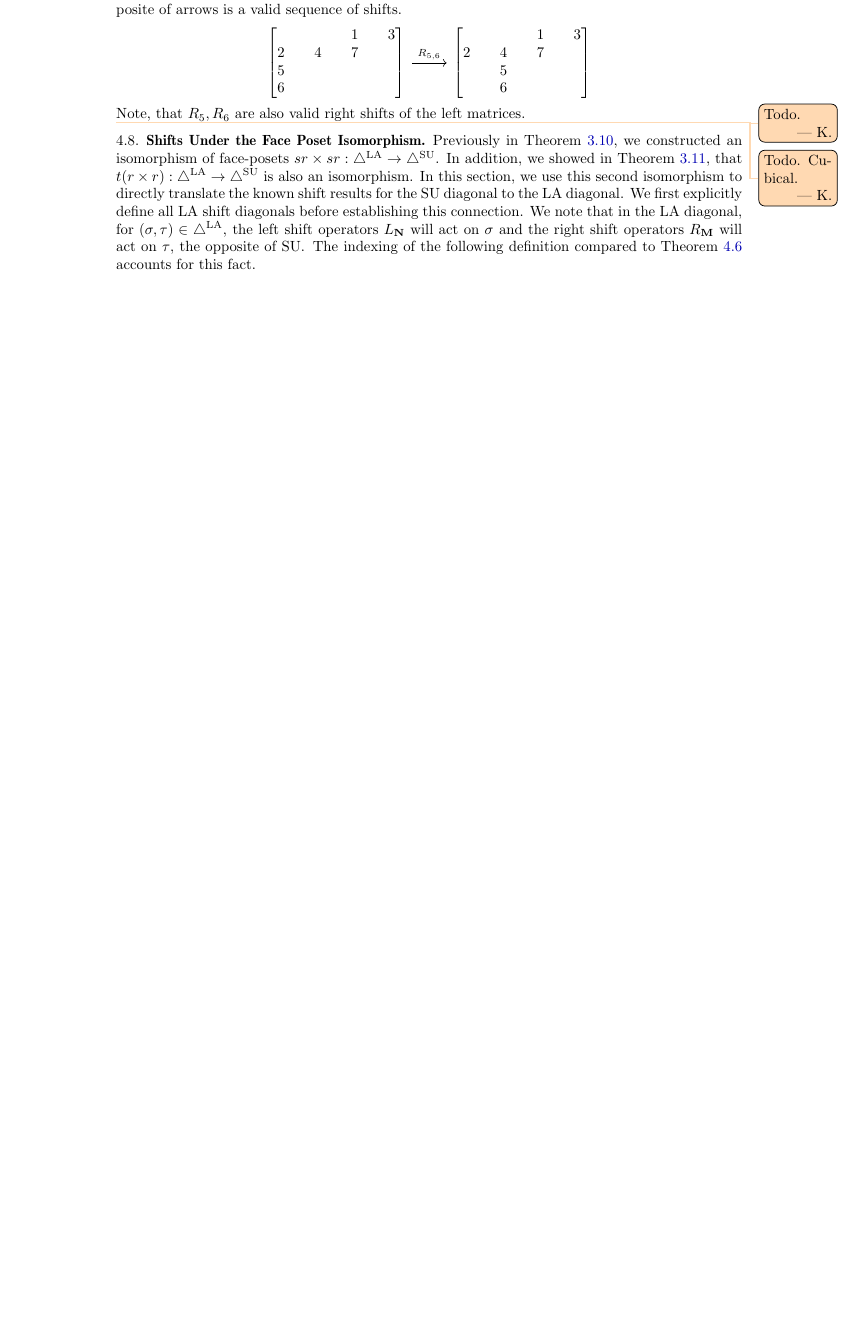
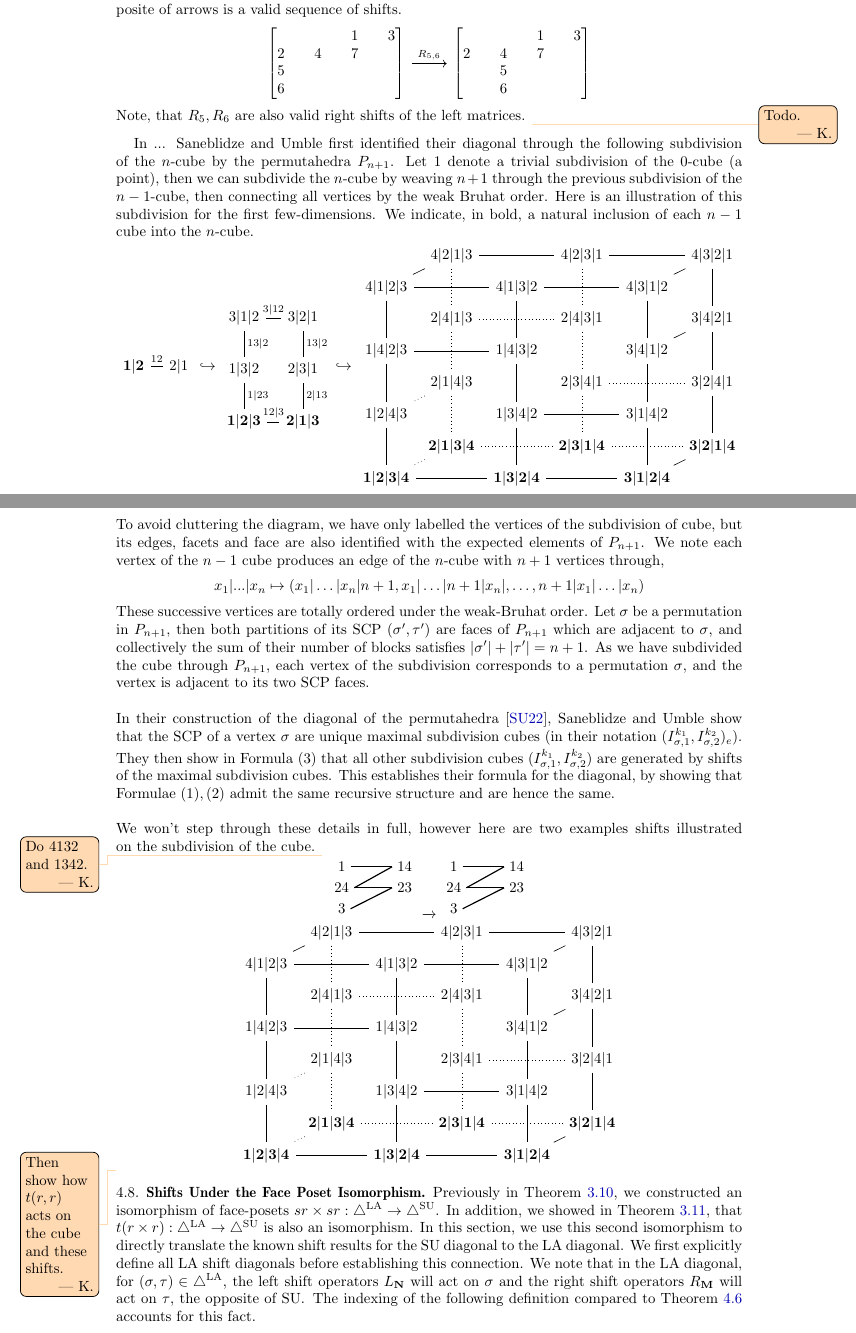
Before and after one commit to GuillaumeLaplante-Anfossi/Poissons, a LaTeX paper (paper/diagonalsPermutahedra.tex): part of page 39 of 44 before the commit and two parts of pages 39 and 40 of 46 after it, the two joined at a grey line, cut so that both start at the same text, the shorter picture padded with empty space. Compiled offline with pdfLaTeX.

Commit message:
Cubical connection partway

```diff
--- a/paper/diagonalsPermutahedra.tex
+++ b/paper/diagonalsPermutahedra.tex
@@ -3110,10 +3110,91 @@ Here are some valid subset shifts of the matrix encoding of $6524713$. Every com
 Note, that $R_5,R_6$ are also valid right shifts of the left matrices.
 \Kurt{Todo.}
 
-
-\Kurt{Todo. Cubical.}
-
 \end{example}
+
+In ... Saneblidze and Umble first identified their diagonal through the following subdivision of the $n$-cube by the permutahedra $P_{n+1}$.
+Let $1$ denote a trivial subdivision of the $0$-cube (a point), then we can subdivide the $n$-cube by weaving $n+1$ through the previous subdivision of the $n-1$-cube, then connecting all vertices by the weak Bruhat order.
+Here is an illustration of this subdivision for the first few-dimensions.
+We indicate, in bold, a natural inclusion of each $n-1$ cube into the $n$-cube.
+
+\begin{center}
+\begin{tikzcd}[sep=0.3cm]
+\mathbf{1|2} \arrow[r,dash, "12"] & 2|1
+\end{tikzcd}
+$\hookrightarrow$
+\begin{tikzcd}[column sep=0.3cm]
+3|1|2 \arrow[r,dash, "3|12"] \arrow[d,dash, "13|2"]& 3|2|1 \arrow[d,dash, "13|2"]\\
+1|3|2 \arrow[d,dash, "1|23"] & 2|3|1 \arrow[d,dash, "2|13"]\\
+\mathbf{1|2|3} \arrow[r,dash,thick, "12|3"] & \mathbf{2|1|3}
+\end{tikzcd}
+$\hookrightarrow$
+\begin{tikzcd}[sep=0.15cm]
+& 4|2|1|3 \arrow[rr,dash] \arrow[dd,dash,dotted] \arrow[dl,dash] & & 4|2|3|1 \arrow [dd, dash,dotted] \arrow[rr,dash] & & 4|3|2|1 \arrow[dd,dash] \arrow[dl,dash]\\
+4|1|2|3 \arrow [rr,dash] \arrow [dd,dash] & & 4|1|3|2 \arrow[rr,dash] \arrow[dd,dash] & & 4|3|1|2 \arrow[dd,dash]  & \\
+& 2|4|1|3 \arrow [rr,dash,dotted] \arrow[dd,dash,dotted]  & & 2|4|3|1  \arrow[dd,dash,dotted] & & 3|4|2|1 \arrow [dl,dash] \arrow[dd,dash]\\
+1|4|2|3 \arrow [rr,dash] \arrow [dd,dash]& & 1|4|3|2  \arrow[dd,dash] & & 3|4|1|2 \arrow[dd,dash]\\
+& 2|1|4|3 \arrow[dd,dash,dotted] \arrow[dl,dash,dotted] & & 2|3|4|1 \arrow [dd, dash,dotted] \arrow [rr, dash,dotted] & & 3|2|4|1 \arrow[dd,dash] \\
+1|2|4|3 \arrow [dd,dash] & & 1|3|4|2 \arrow[rr,dash] \arrow[dd,dash] & & 3|1|4|2 \arrow[dd,dash] & \\
+& \mathbf{2|1|3|4} \arrow [rr,dash,dotted] \arrow [dl,dash,dotted] & & \mathbf{2|3|1|4} \arrow [rr,dash,dotted] & & \mathbf{3|2|1|4} \arrow [dl,dash] \\
+\mathbf{1|2|3|4} \arrow [rr,dash] & & \mathbf{1|3|2|4} \arrow [rr,dash] & & \mathbf{3|1|2|4} \\
+\end{tikzcd}
+\end{center}
+To avoid cluttering the diagram, we have only labelled the vertices of the subdivision of cube, but its edges, facets and face are also identified with the expected elements of $P_{n+1}$.
+We note each vertex of the $n-1$ cube produces an edge of the $n$-cube with $n+1$ vertices through,
+\begin{align*}
+    x_1|...|x_n \mapsto (x_1|\dots|x_n|n+1, x_1|\dots|n+1|x_n|,\dots ,n+1|x_1|\dots|x_n)
+\end{align*}
+These successive vertices are totally ordered under the weak-Bruhat order.
+Let $\sigma$ be a permutation in $P_{n+1}$, then both partitions of its SCP $(\sigma',\tau')$ are faces of $P_{n+1}$ which are adjacent to $\sigma$, and collectively the sum of their number of blocks satisfies $|\sigma'| + |\tau'| = n+1$.
+As we have subdivided the cube through $P_{n+1}$, each vertex of the subdivision corresponds to a permutation $\sigma$, and the vertex is adjacent to its two SCP faces.
+\\\\
+In their construction of the diagonal of the permutahedra \cite{saneblidzeComparingDiagonalsAssociahedra2022}, Saneblidze and Umble show that the SCP of a vertex $\sigma$ are unique maximal subdivision cubes (in their notation  $(I_{\sigma,1}^{k_1}, I_{\sigma,2}^{k_2})_e$).
+They then show in Formula $(3)$ that all other subdivision cubes $(I_{\sigma,1}^{k_1}, I_{\sigma,2}^{k_2})$ are generated by shifts of the maximal subdivision cubes.
+This establishes their formula for the diagonal, by showing that Formulae $(1),(2)$ admit the same recursive structure and are hence the same.
+\\\\
+We won't step through these details in full, however here are two examples shifts illustrated on the subdivision of the cube.
+\Kurt{Do $4132$ and $1342$.}
+\begin{center}
+\begin{tikzpicture}[scale=.5]
+\node (1) at (-1.5, -1) {$1$};
+\node (2) at (-1.5, -2) {$24$};
+\node (3) at (-1.5, -3) {$3$};
+%
+\node (4) at (1.5, -1) {$14$};
+\node (5) at (1.5, -2) {$23$};
+%
+\draw[thick] (1) to [in=180, out=0, looseness=0] (4);
+\draw[thick] (2) to [in=180, out=0, looseness=0] (4);
+\draw[thick] (2) to [in=180, out=0, looseness=0] (5);
+\draw[thick] (3) to [in=180, out=0, looseness=0] (5);
+\end{tikzpicture}
+$\xrightarrow{}$
+\begin{tikzpicture}[scale=.5]
+\node (1) at (-1.5, -1) {$1$};
+\node (2) at (-1.5, -2) {$24$};
+\node (3) at (-1.5, -3) {$3$};
+%
+\node (4) at (1.5, -1) {$14$};
+\node (5) at (1.5, -2) {$23$};
+%
+\draw[thick] (1) to [in=180, out=0, looseness=0] (4);
+\draw[thick] (2) to [in=180, out=0, looseness=0] (4);
+\draw[thick] (2) to [in=180, out=0, looseness=0] (5);
+\draw[thick] (3) to [in=180, out=0, looseness=0] (5);
+\end{tikzpicture}
+
+\begin{tikzcd}[sep=0.15cm]
+& 4|2|1|3 \arrow[rr,dash] \arrow[dd,dash,dotted] \arrow[dl,dash] & & 4|2|3|1 \arrow [dd, dash,dotted] \arrow[rr,dash] & & 4|3|2|1 \arrow[dd,dash] \arrow[dl,dash]\\
+4|1|2|3 \arrow [rr,dash] \arrow [dd,dash] & & 4|1|3|2 \arrow[rr,dash] \arrow[dd,dash] & & 4|3|1|2 \arrow[dd,dash]  & \\
+& 2|4|1|3 \arrow [rr,dash,dotted] \arrow[dd,dash,dotted]  & & 2|4|3|1  \arrow[dd,dash,dotted] & & 3|4|2|1 \arrow [dl,dash] \arrow[dd,dash]\\
+1|4|2|3 \arrow [rr,dash] \arrow [dd,dash]& & 1|4|3|2  \arrow[dd,dash] & & 3|4|1|2 \arrow[dd,dash]\\
+& 2|1|4|3 \arrow[dd,dash,dotted] \arrow[dl,dash,dotted] & & 2|3|4|1 \arrow [dd, dash,dotted] \arrow [rr, dash,dotted] & & 3|2|4|1 \arrow[dd,dash] \\
+1|2|4|3 \arrow [dd,dash] & & 1|3|4|2 \arrow[rr,dash] \arrow[dd,dash] & & 3|1|4|2 \arrow[dd,dash] & \\
+& \mathbf{2|1|3|4} \arrow [rr,dash,dotted] \arrow [dl,dash,dotted] & & \mathbf{2|3|1|4} \arrow [rr,dash,dotted] & & \mathbf{3|2|1|4} \arrow [dl,dash] \\
+\mathbf{1|2|3|4} \arrow [rr,dash] & & \mathbf{1|3|2|4} \arrow [rr,dash] & & \mathbf{3|1|2|4} \\
+\end{tikzcd}
+\end{center}
+\Kurt{Then show how $t(r,r)$ acts on the cube and these shifts.}
 
 %%%%%%%%%%%%%%%
 
```
